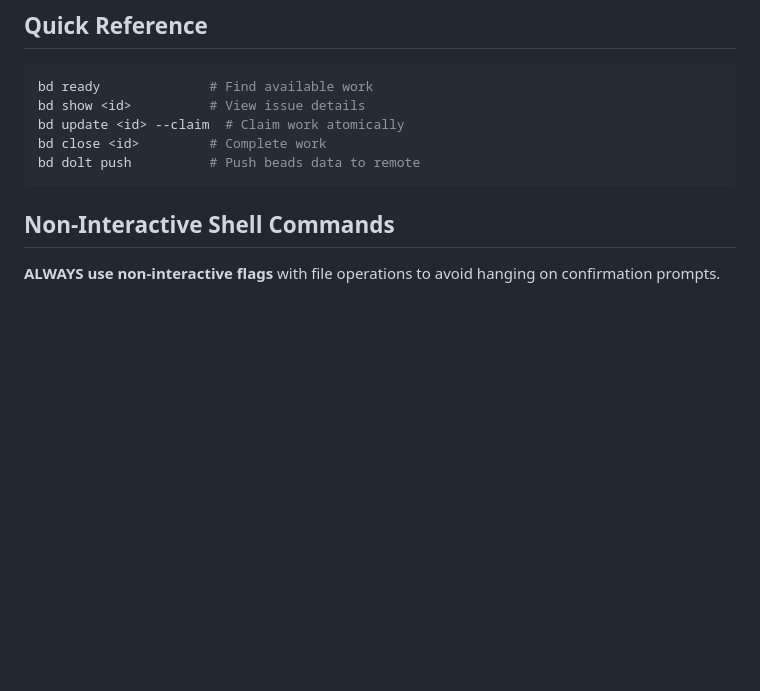
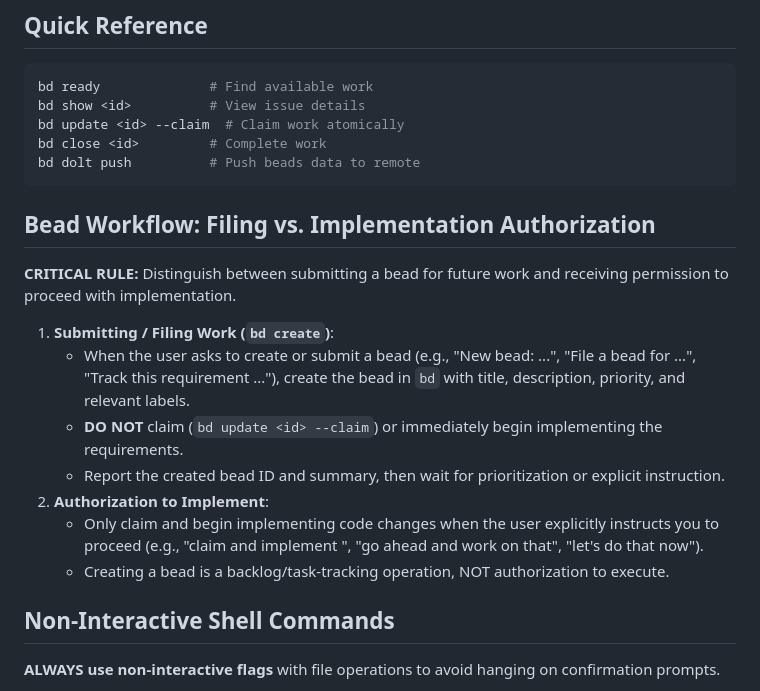
Before and after one commit to boggycreek/lokol, a Markdown page: AGENTS.md, the part around the change. Rendered like a GitHub page; blank space fills up the shorter version.

Commit message:
docs: codify rule distinguishing bead filing from implementation authorization

````diff
--- a/AGENTS.md
+++ b/AGENTS.md
@@ -22,6 +22,18 @@ bd update <id> --claim  # Claim work atomically
 bd close <id>         # Complete work
 bd dolt push          # Push beads data to remote
 ```
+
+## Bead Workflow: Filing vs. Implementation Authorization
+
+**CRITICAL RULE:** Distinguish between submitting a bead for future work and receiving permission to proceed with implementation.
+
+1. **Submitting / Filing Work (`bd create`)**:
+   - When the user asks to create or submit a bead (e.g., "New bead: ...", "File a bead for ...", "Track this requirement ..."), create the bead in `bd` with title, description, priority, and relevant labels.
+   - **DO NOT** claim (`bd update <id> --claim`) or immediately begin implementing the requirements.
+   - Report the created bead ID and summary, then wait for prioritization or explicit instruction.
+2. **Authorization to Implement**:
+   - Only claim and begin implementing code changes when the user explicitly instructs you to proceed (e.g., "claim and implement <id>", "go ahead and work on that", "let's do that now").
+   - Creating a bead is a backlog/task-tracking operation, NOT authorization to execute.
 
 ## Non-Interactive Shell Commands
 
````
Also changed, not shown: CLAUDE.md (+3 -0 lines).
